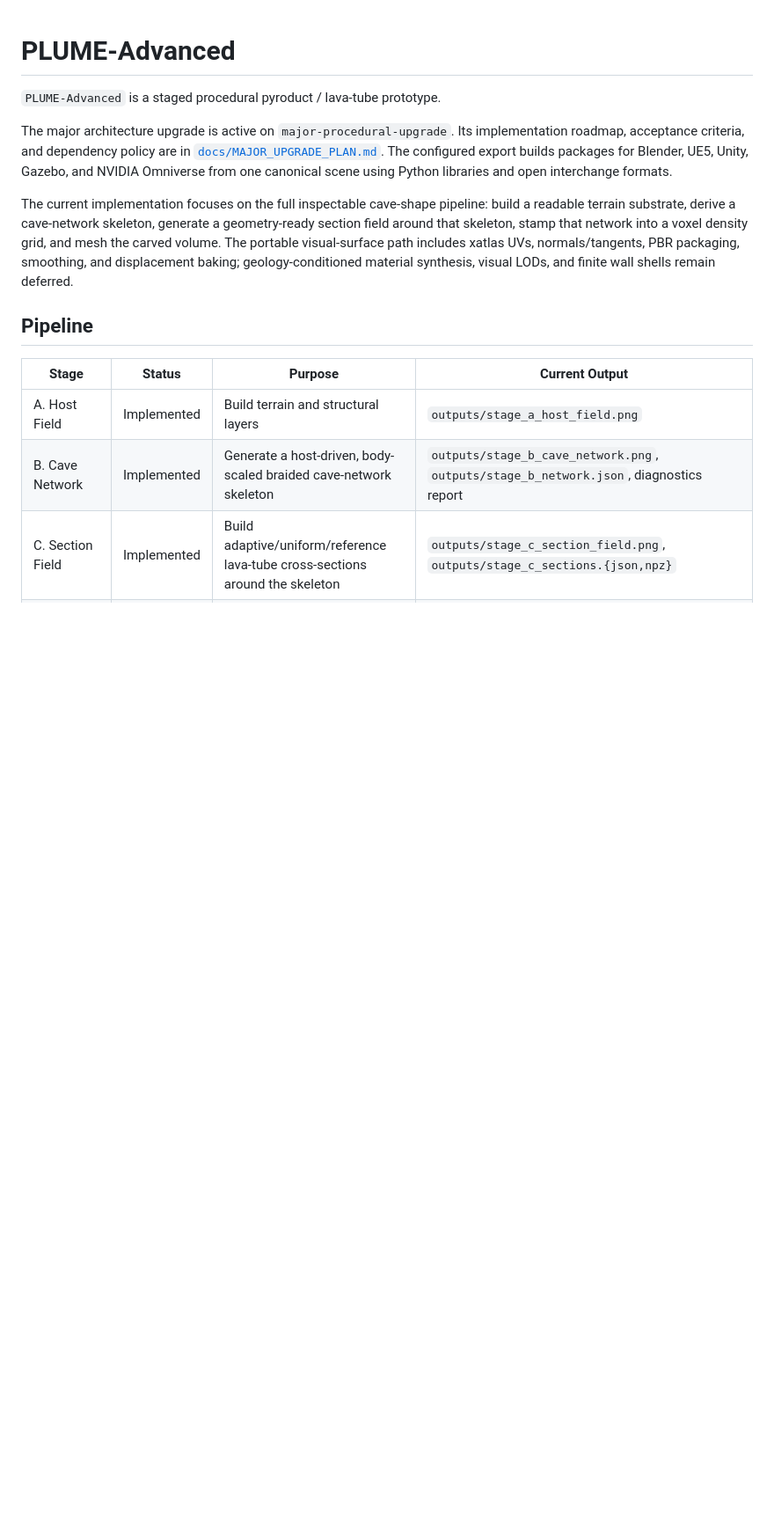
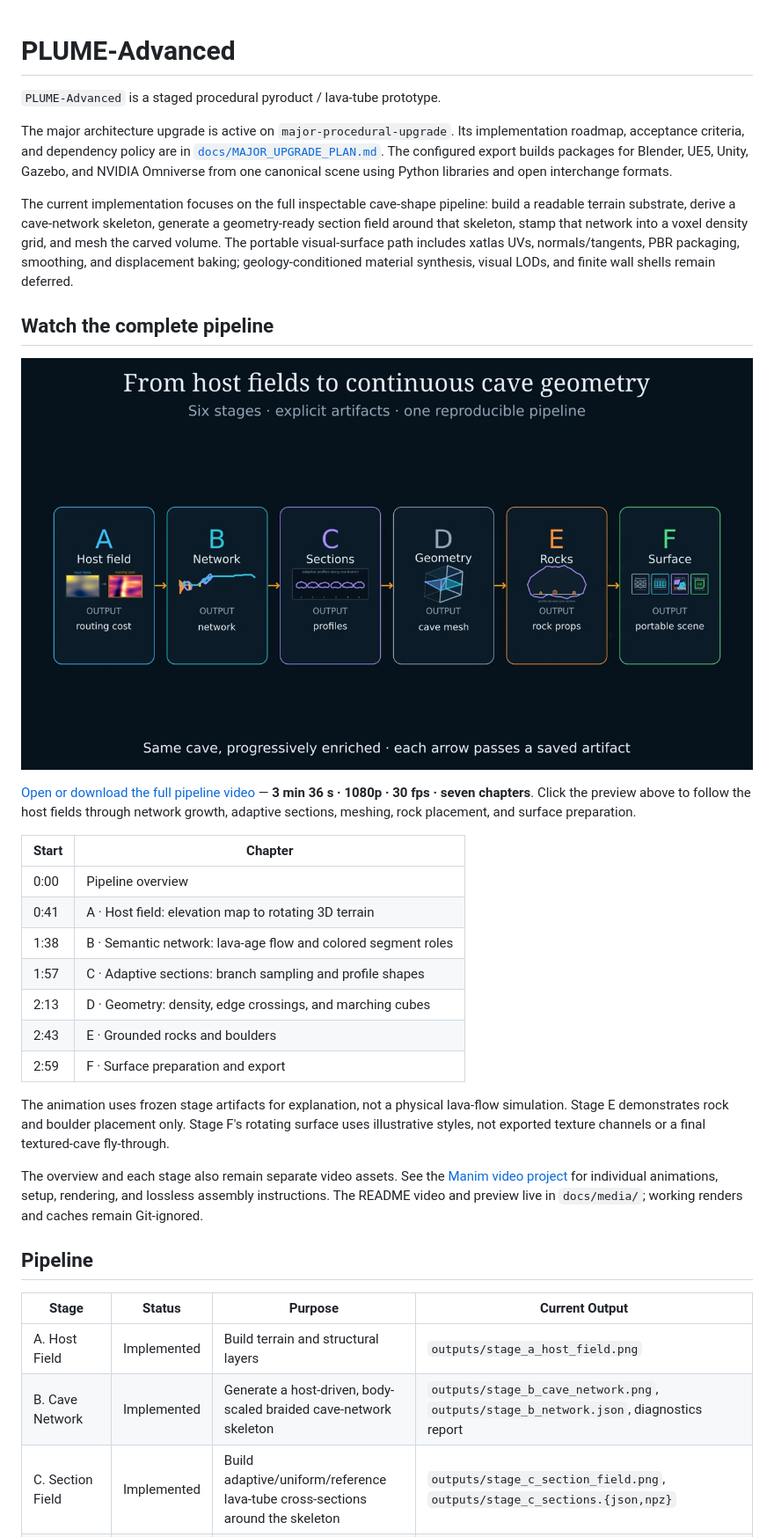
Before and after one commit to Gabryss/P.L.U.M.E-Advanced, a Markdown page: README.md, the part around the change. Shown: that part at 88% size. Rendered like a GitHub page; pictures changed too: docs/media/full_pipeline_preview.jpg (added); blank space fills up the shorter version.

```diff
--- a/README.md
+++ b/README.md
@@ -16,6 +16,35 @@ voxel density grid, and mesh the carved volume. The portable visual-surface
 path includes xatlas UVs, normals/tangents, PBR packaging, smoothing, and
 displacement baking; geology-conditioned material synthesis, visual LODs, and
 finite wall shells remain deferred.
+
+## Watch the complete pipeline
+
+[![Watch the PLUME pipeline animation: overview and stages A–F](docs/media/full_pipeline_preview.jpg)](docs/media/FullPipeline.mp4)
+
+[Open or download the full pipeline video](docs/media/FullPipeline.mp4)
+— **3 min 36 s · 1080p · 30 fps · seven chapters**. Click the preview above
+to follow the host fields through network growth, adaptive sections, meshing,
+rock placement, and surface preparation.
+
+| Start | Chapter |
+|---|---|
+| 0:00 | Pipeline overview |
+| 0:41 | A · Host field: elevation map to rotating 3D terrain |
+| 1:38 | B · Semantic network: lava-age flow and colored segment roles |
+| 1:57 | C · Adaptive sections: branch sampling and profile shapes |
+| 2:13 | D · Geometry: density, edge crossings, and marching cubes |
+| 2:43 | E · Grounded rocks and boulders |
+| 2:59 | F · Surface preparation and export |
+
+The animation uses frozen stage artifacts for explanation, not a physical
+lava-flow simulation. Stage E demonstrates rock and boulder placement only.
+Stage F's rotating surface uses illustrative styles, not exported texture
+channels or a final textured-cave fly-through.
+
+The overview and each stage also remain separate video assets. See the
+[Manim video project](paper/media/video/README.md) for individual animations,
+setup, rendering, and lossless assembly instructions. The README video and
+preview live in `docs/media/`; working renders and caches remain Git-ignored.
 
 ## Pipeline
 
```
Also changed, not shown: docs/MESH_CONTINUITY.md (added, +47 -0 lines), 16 other files.
